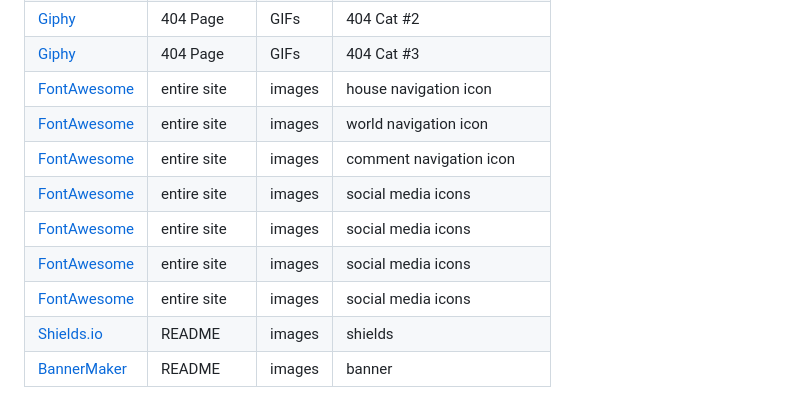
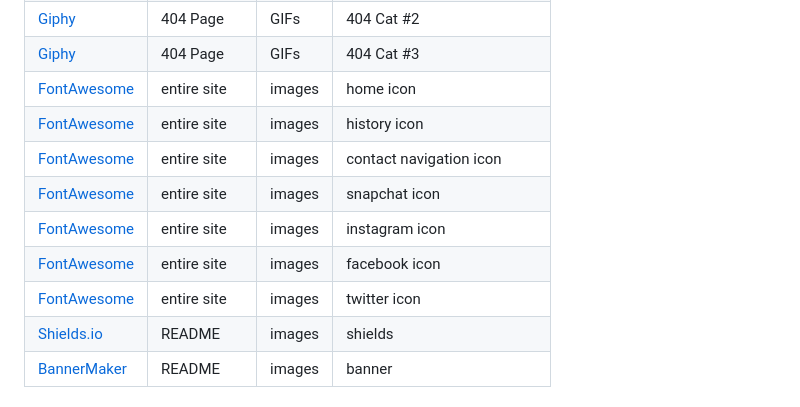
Before and after one commit to patrickaod/Little-Origami, a Markdown page: README.md, the part around the change. Drawn GitHub-style.

Commit message:
Update media notes

```diff
--- a/README.md
+++ b/README.md
@@ -396,13 +396,13 @@ You can fork this repository by using the following steps:
 | [Giphy](https://giphy.com/gifs/SappySealsCommunity-sappy-1-of-one-U6GixhwsEXOlZSYvqq?utm_source=iframe&utm_medium=embed&utm_campaign=Embeds&utm_term=) | 404 Page | GIFs | 404 Cat #1|
 | [Giphy](https://giphy.com/gifs/SappySealsCommunity-sappy-1-of-one-BvNIKrJKQOEnATn76J?utm_source=iframe&utm_medium=embed&utm_campaign=Embeds&utm_term=) | 404 Page | GIFs | 404 Cat #2|
 | [Giphy](https://giphy.com/gifs/SappySealsCommunity-sappy-1-of-one-1fnnX7RL2JrlUvII1V?utm_source=iframe&utm_medium=embed&utm_campaign=Embeds&utm_term=) | 404 Page | GIFs | 404 Cat #3|
-| [FontAwesome](https://fontawesome.com/icons/house?f=classic&s=solid) | entire site | images | house navigation icon |
-| [FontAwesome](https://fontawesome.com/icons/earth-asia?f=classic&s=solid) | entire site | images | world navigation icon |
-| [FontAwesome](https://fontawesome.com/icons/comments?f=classic&s=solid) | entire site | images | comment navigation icon |
-| [FontAwesome](https://fontawesome.com/icons/snapchat?f=brands&s=solid) | entire site | images | social media icons |
-| [FontAwesome](https://fontawesome.com/icons/instagram?f=brands&s=solid) | entire site | images | social media icons |
-| [FontAwesome](https://fontawesome.com/icons/facebook?f=brands&s=solid) | entire site | images | social media icons |
-| [FontAwesome](https://fontawesome.com/icons/x-twitter?f=brands&s=solid) | entire site | images | social media icons |
+| [FontAwesome](https://fontawesome.com/icons/house?f=classic&s=solid) | entire site | images | home icon |
+| [FontAwesome](https://fontawesome.com/icons/earth-asia?f=classic&s=solid) | entire site | images | history icon |
+| [FontAwesome](https://fontawesome.com/icons/comments?f=classic&s=solid) | entire site | images | contact navigation icon |
+| [FontAwesome](https://fontawesome.com/icons/snapchat?f=brands&s=solid) | entire site | images | snapchat icon |
+| [FontAwesome](https://fontawesome.com/icons/instagram?f=brands&s=solid) | entire site | images | instagram icon |
+| [FontAwesome](https://fontawesome.com/icons/facebook?f=brands&s=solid) | entire site | images | facebook icon |
+| [FontAwesome](https://fontawesome.com/icons/x-twitter?f=brands&s=solid) | entire site | images | twitter icon |
 | [Shields.io](https://shields.io/) | README | images | shields |
 | [BannerMaker](https://banner.godori.dev/) | README | images | banner |
 
```
